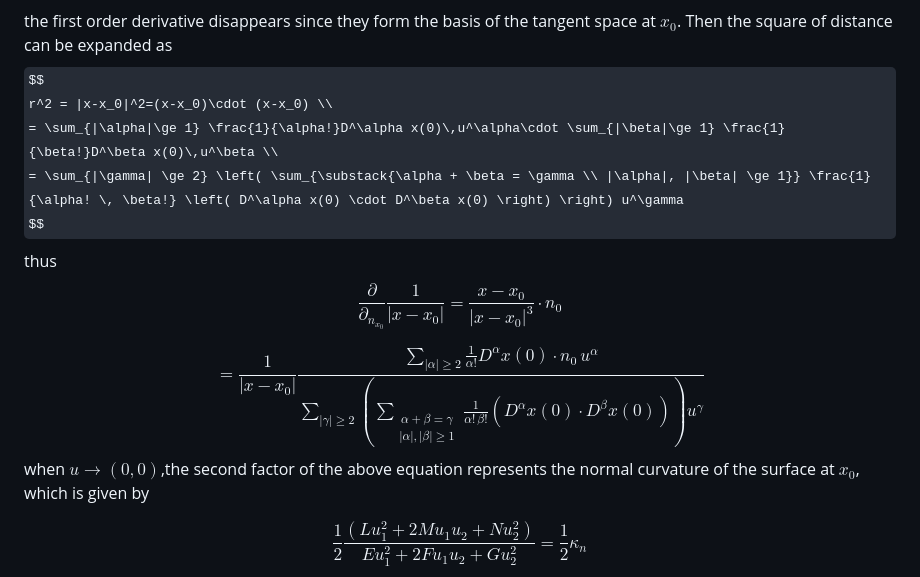
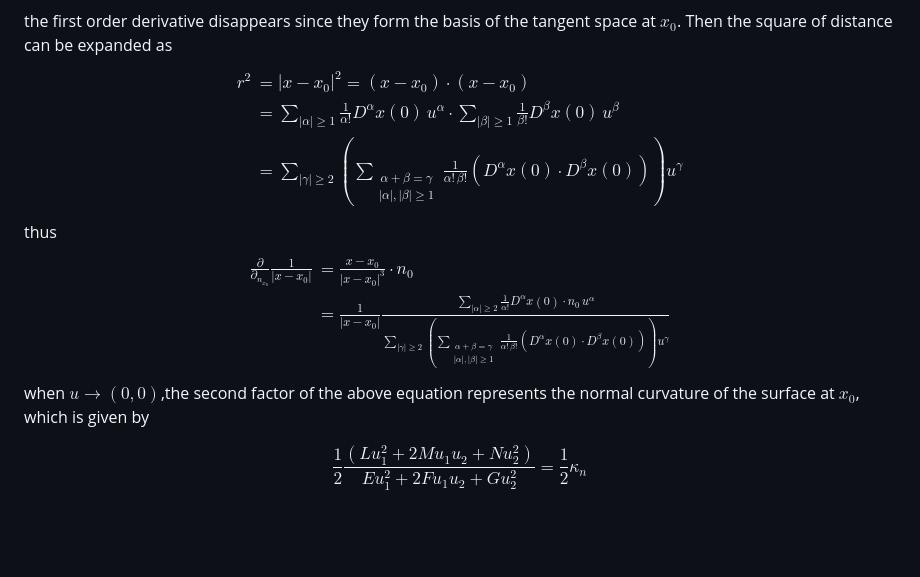
Before and after one commit to pansuestc/pansuestc.github.io, a Markdown page: notes/Asymptioc-behaviour-of-kernel.md, the part around the change. Rendered like a GitHub page; some formulas as TeX source; blank space fills up the shorter version.

Commit message:
add align

```diff
--- a/notes/Asymptioc-behaviour-of-kernel.md
+++ b/notes/Asymptioc-behaviour-of-kernel.md
@@ -115,17 +115,18 @@ $$
 
 the first order derivative disappears since they form the basis of the tangent space at $x_0$. Then the square of distance can be expanded as
 $$
-r^2 = |x-x_0|^2=(x-x_0)\cdot (x-x_0) \\
-= \sum_{|\alpha|\ge 1} \frac{1}{\alpha!}D^\alpha x(0)\,u^\alpha\cdot \sum_{|\beta|\ge 1} \frac{1}{\beta!}D^\beta x(0)\,u^\beta \\
-= \sum_{|\gamma| \ge 2} \left( \sum_{\substack{\alpha + \beta = \gamma \\ |\alpha|, |\beta| \ge 1}} \frac{1}{\alpha! \, \beta!} \left( D^\alpha x(0) \cdot D^\beta x(0) \right) \right) u^\gamma
+\begin{aligned}
+r^2 &= |x-x_0|^2=(x-x_0)\cdot (x-x_0) \\
+&= \sum_{|\alpha|\ge 1} \frac{1}{\alpha!}D^\alpha x(0)\,u^\alpha\cdot \sum_{|\beta|\ge 1} \frac{1}{\beta!}D^\beta x(0)\,u^\beta \\
+&= \sum_{|\gamma| \ge 2} \left( \sum_{\substack{\alpha + \beta = \gamma \\ |\alpha|, |\beta| \ge 1}} \frac{1}{\alpha! \, \beta!} \left( D^\alpha x(0) \cdot D^\beta x(0) \right) \right) u^\gamma
+\end{aligned}
 $$
 thus
 $$
-\frac{\partial}{\partial_{n_{x_0}}}\frac{1}{|x-x_0|} = \frac{x-x_0}{|x-x_0|^3}\cdot n_0
-$$
-
-$$
-= \frac{1}{|x-x_0|}\frac{\sum_{|\alpha|\ge 2} \frac{1}{\alpha!}D^\alpha x(0)\cdot n_0\,u^\alpha}{\sum_{|\gamma| \ge 2} \left( \sum_{\substack{\alpha + \beta = \gamma \\ |\alpha|, |\beta| \ge 1}} \frac{1}{\alpha! \, \beta!} \left( D^\alpha x(0) \cdot D^\beta x(0) \right) \right) u^\gamma}
+\begin{aligned}
+\frac{\partial}{\partial_{n_{x_0}}}\frac{1}{|x-x_0|} &= \frac{x-x_0}{|x-x_0|^3}\cdot n_0\\
+&= \frac{1}{|x-x_0|}\frac{\sum_{|\alpha|\ge 2} \frac{1}{\alpha!}D^\alpha x(0)\cdot n_0\,u^\alpha}{\sum_{|\gamma| \ge 2} \left( \sum_{\substack{\alpha + \beta = \gamma \\ |\alpha|, |\beta| \ge 1}} \frac{1}{\alpha! \, \beta!} \left( D^\alpha x(0) \cdot D^\beta x(0) \right) \right) u^\gamma}
+\end{aligned}
 $$
 when $u\to (0,0)$,the second factor of the above equation represents the normal curvature of the surface at $x_0$, which is given by
 
```
